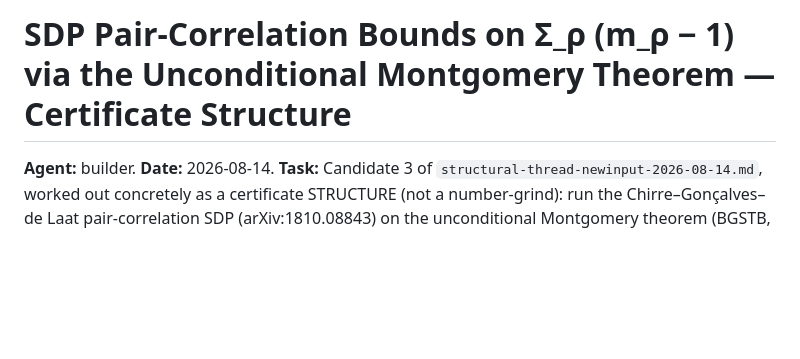
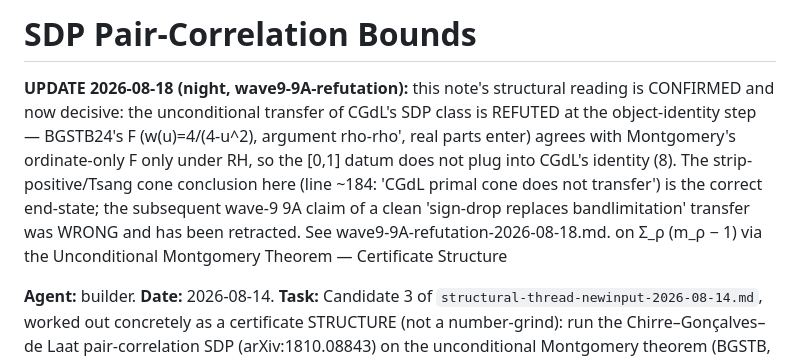
Before and after one commit to vstaln/riemann, a Markdown page: research/notes/sdp-unconditional-structure-2026-08-14.md, the part around the change. Drawn GitHub-style; blank space fills up the shorter version.

Commit message:
cross-ref 8-14 SDP note to 9A refutation (its strip-positive cone conclusion confirmed as end-state)

```diff
--- a/research/notes/sdp-unconditional-structure-2026-08-14.md
+++ b/research/notes/sdp-unconditional-structure-2026-08-14.md
@@ -1,4 +1,12 @@
-# SDP Pair-Correlation Bounds on Σ_ρ (m_ρ − 1) via the Unconditional Montgomery Theorem — Certificate Structure
+# SDP Pair-Correlation Bounds
+
+**UPDATE 2026-08-18 (night, wave9-9A-refutation):** this note's structural reading is
+CONFIRMED and now decisive: the unconditional transfer of CGdL's SDP class is REFUTED at the
+object-identity step — BGSTB24's F (w(u)=4/(4-u^2), argument rho-rho', real parts enter) agrees
+with Montgomery's ordinate-only F only under RH, so the [0,1] datum does not plug into CGdL's
+identity (8). The strip-positive/Tsang cone conclusion here (line ~184: 'CGdL primal cone does
+not transfer') is the correct end-state; the subsequent wave-9 9A claim of a clean 'sign-drop
+replaces bandlimitation' transfer was WRONG and has been retracted. See wave9-9A-refutation-2026-08-18.md. on Σ_ρ (m_ρ − 1) via the Unconditional Montgomery Theorem — Certificate Structure
 
 **Agent:** builder. **Date:** 2026-08-14.
 **Task:** Candidate 3 of `structural-thread-newinput-2026-08-14.md`, worked out concretely as a
```
